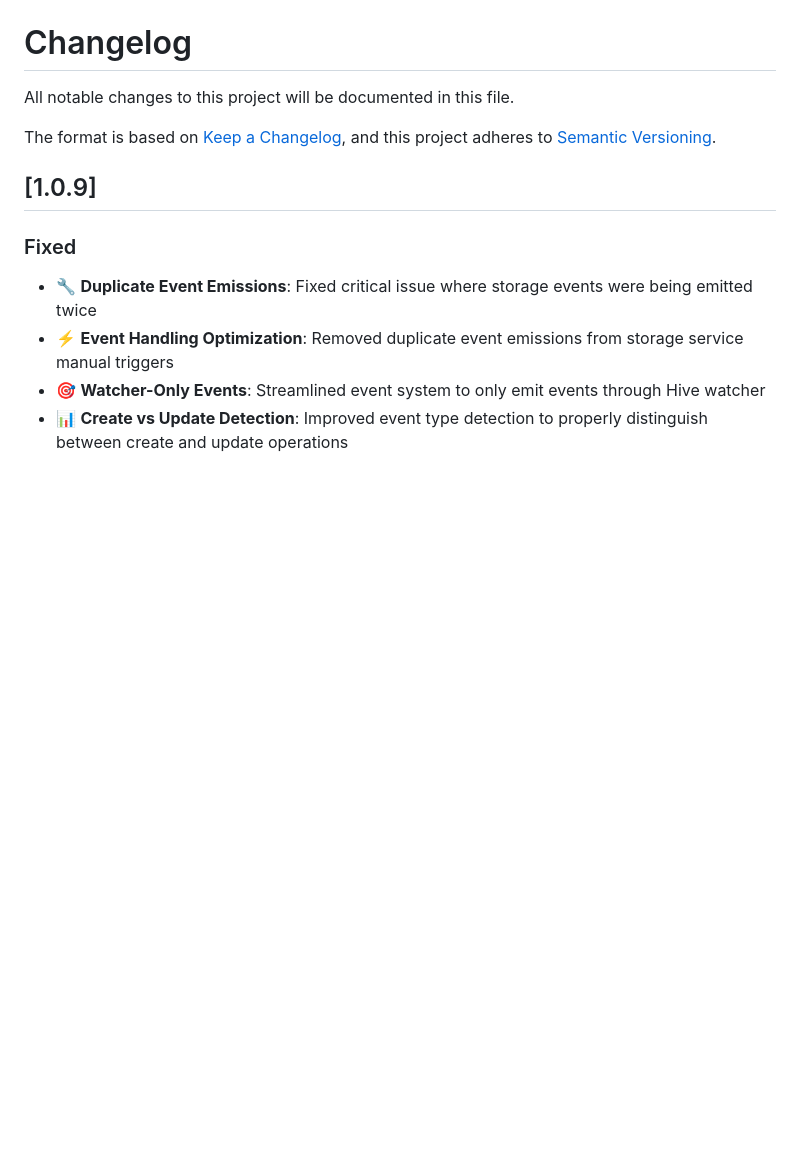
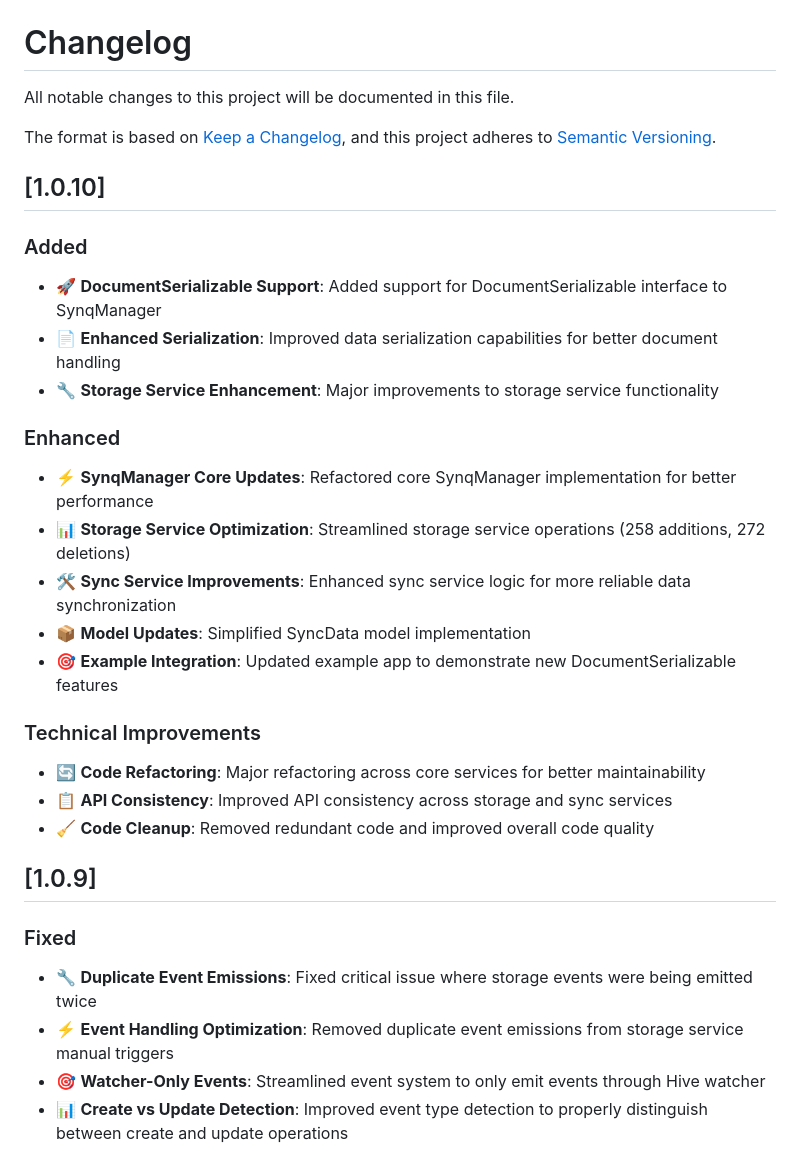
Before and after one commit to ahmtydn/synq_manager, a Markdown page: CHANGELOG.md, the part around the change. Rendered like a GitHub page; blank space fills up the shorter version.

Commit message:
feat: Add DocumentSerializable support and enhance storage service functionality

```diff
--- a/CHANGELOG.md
+++ b/CHANGELOG.md
@@ -4,6 +4,25 @@ All notable changes to this project will be documented in this file.
 
 The format is based on [Keep a Changelog](https://keepachangelog.com/en/1.0.0/),
 and this project adheres to [Semantic Versioning](https://semver.org/spec/v2.0.0.html).
+
+## [1.0.10]
+
+### Added
+- 🚀 **DocumentSerializable Support**: Added support for DocumentSerializable interface to SynqManager
+- 📄 **Enhanced Serialization**: Improved data serialization capabilities for better document handling
+- 🔧 **Storage Service Enhancement**: Major improvements to storage service functionality
+
+### Enhanced
+- ⚡ **SynqManager Core Updates**: Refactored core SynqManager implementation for better performance
+- 📊 **Storage Service Optimization**: Streamlined storage service operations (258 additions, 272 deletions)
+- 🛠️ **Sync Service Improvements**: Enhanced sync service logic for more reliable data synchronization
+- 📦 **Model Updates**: Simplified SyncData model implementation
+- 🎯 **Example Integration**: Updated example app to demonstrate new DocumentSerializable features
+
+### Technical Improvements
+- 🔄 **Code Refactoring**: Major refactoring across core services for better maintainability
+- 📋 **API Consistency**: Improved API consistency across storage and sync services
+- 🧹 **Code Cleanup**: Removed redundant code and improved overall code quality
 
 ## [1.0.9]
 
```
